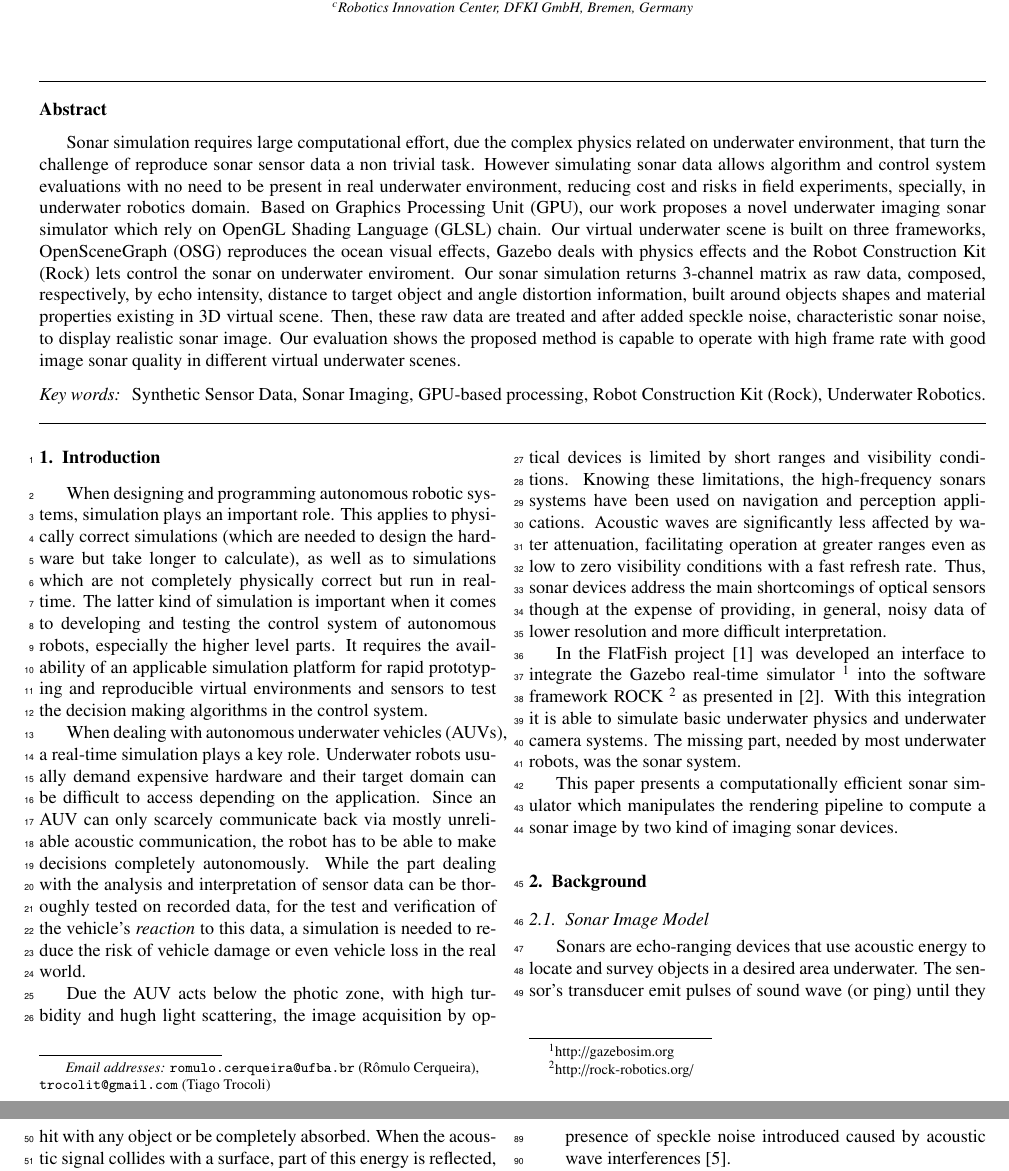
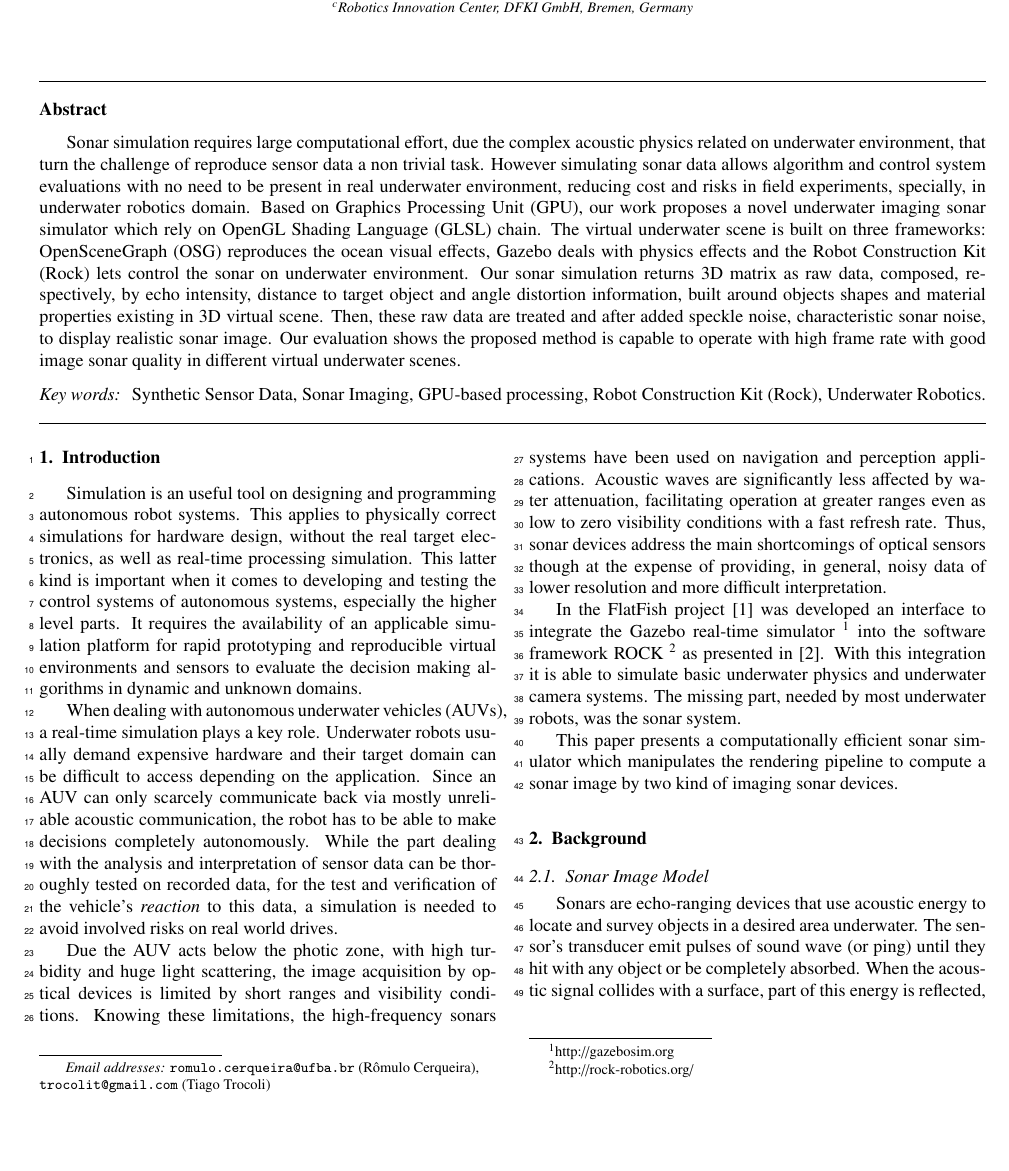
Before and after one commit to romulogcerqueira/CAG2017, a LaTeX paper (elsarticle-template-3-num.tex): two parts of pages 1 and 2 of 9 before the commit and part of page 1 of 9 after it, the two joined at a grey line, cut so that both start at the same text, the shorter picture padded with empty space. Compiled offline with pdfLaTeX.

Commit message:
introduction and abstract review

```diff
--- a/elsarticle-template-3-num.tex
+++ b/elsarticle-template-3-num.tex
@@ -132,11 +132,7 @@
 
 \begin{abstract}
 
-Sonar simulation requires large computational effort, due the complex physics related on underwater environment, that turn the challenge of reproduce sonar sensor data a non trivial task. However simulating sonar data allows algorithm and control system evaluations with no need to be present in real underwater environment, reducing cost and risks in field experiments, specially, in underwater robotics domain. Based on Graphics Processing Unit (GPU), our work proposes a novel underwater imaging sonar simulator which rely on OpenGL Shading Language (GLSL) chain. Our virtual underwater scene is built on three frameworks, OpenSceneGraph (OSG) reproduces the ocean visual effects, Gazebo deals with physics effects and the Robot Construction Kit (Rock) lets control the sonar on underwater enviroment. Our sonar simulation returns 3-channel matrix as raw data, composed, respectively, by echo intensity, distance to target object and angle distortion information, built around objects shapes and material properties existing in 3D virtual scene. Then, these raw data are treated and after added speckle noise, characteristic sonar noise, to display realistic sonar image. Our evaluation shows the proposed method is capable to operate with high frame rate with good image sonar quality in different virtual underwater scenes.
-
-
-
-% Simulating realistic sensor data is of underlying importance to assist the algorithms and control systems evaluation, avoiding the risks and costs of real-life experiments in field robotics. Particularly in underwater robotics domain, this is so due the complexity to reproduce reasonable model of sensors, hydrodynamic forces acting on the robot and environments where the operations take place. This paper introduces an innovative underwater imaging sonar simulator by vertex and fragment processing on GPU (Graphics Processing Unit). The virtual scenario is composed by the integration between Gazebo simulator and the Rock (Robot Construction Kit) framework. The OpenSceneGraph 3D frame is processed during shader rendering in order to compute a 3-channel matrix with depth and intensity buffers and angular distortion values, which is subsequently fused to build the sonar image. Additional characteristics of imaging sonars such as speckle noise, material properties and object's surface irregularities are also addressed and introduced in sonar frame. To export and display simulation resources, this approach was written in C++ with OpenCV support as Rock packages. The method is evaluated by simulating two kind of imaging sonar devices in different scenarios with huge fidelity and high frame rate.
+Sonar simulation requires large computational effort, due the complex acoustic physics related on underwater environment, that turn the challenge of reproduce sensor data a non trivial task. However simulating sonar data allows algorithm and control system evaluations with no need to be present in real underwater environment, reducing cost and risks in field experiments, specially, in underwater robotics domain. Based on Graphics Processing Unit (GPU), our work proposes a novel underwater imaging sonar simulator which rely on OpenGL Shading Language (GLSL) chain. The virtual underwater scene is built on three frameworks: OpenSceneGraph (OSG) reproduces the ocean visual effects, Gazebo deals with physics effects and the Robot Construction Kit (Rock) lets control the sonar on underwater environment. Our sonar simulation returns 3D matrix as raw data, composed, respectively, by echo intensity, distance to target object and angle distortion information, built around objects shapes and material properties existing in 3D virtual scene. Then, these raw data are treated and after added speckle noise, characteristic sonar noise, to display realistic sonar image. Our evaluation shows the proposed method is capable to operate with high frame rate with good image sonar quality in different virtual underwater scenes.
 
 \end{abstract}
 
@@ -156,11 +152,11 @@ Synthetic Sensor Data \sep Sonar Imaging  \sep GPU-based processing \sep Robot C
 \section{Introduction}
 \label{introduction}
 
-When designing and programming autonomous robotic systems, simulation plays an important role. This applies to physically correct simulations (which are needed to design the hardware but take longer to calculate), as well as to simulations which are not completely physically correct but run in real-time. The latter kind of simulation is important when it comes to developing and testing the control system of autonomous robots, especially the higher level parts. It requires the availability of an applicable simulation platform for rapid prototyping and reproducible virtual environments and sensors to test the decision making algorithms in the control system.
+Simulation is an useful tool on designing and programming autonomous robot systems. This applies to physically correct simulations for hardware design, without the real target electronics, as well as real-time processing simulation. This latter kind is important when it comes to developing and testing the control systems of autonomous systems, especially the higher level parts. It requires the availability of an applicable simulation platform for rapid prototyping and reproducible virtual environments and sensors to evaluate the decision making algorithms in dynamic and unknown domains.
 
-When dealing with autonomous underwater vehicles (AUVs), a real-time simulation plays a key role. Underwater robots usually demand expensive hardware and their target domain can be difficult to access depending on the application. Since an AUV can only scarcely communicate back via mostly unreliable acoustic communication, the robot has to be able to make decisions completely autonomously. While the part dealing with the analysis and interpretation of sensor data can be thoroughly tested on recorded data, for the test and verification of the vehicle's \emph{reaction} to this data, a simulation is needed to reduce the risk of vehicle damage or even vehicle loss in the real world.
+When dealing with autonomous underwater vehicles (AUVs), a real-time simulation plays a key role. Underwater robots usually demand expensive hardware and their target domain can be difficult to access depending on the application. Since an AUV can only scarcely communicate back via mostly unreliable acoustic communication, the robot has to be able to make decisions completely autonomously. While the part dealing with the analysis and interpretation of sensor data can be thoroughly tested on recorded data, for the test and verification of the vehicle's \emph{reaction} to this data, a simulation is needed to avoid involved risks on real world drives.
 
-Due the AUV acts below the photic zone, with high turbidity and hugh light scattering, the image acquisition by optical devices is limited by short ranges and visibility conditions. Knowing these limitations, the high-frequency sonars systems have been used on navigation and perception applications. Acoustic waves are significantly less affected by water attenuation, facilitating operation at greater ranges even as low to zero visibility conditions with a fast refresh rate. Thus, sonar devices address the main shortcomings of optical sensors though at the expense of providing, in general, noisy data of lower resolution and more difficult interpretation.
+Due the AUV acts below the photic zone, with high turbidity and huge light scattering, the image acquisition by optical devices is limited by short ranges and visibility conditions. Knowing these limitations, the high-frequency sonars systems have been used on navigation and perception applications. Acoustic waves are significantly less affected by water attenuation, facilitating operation at greater ranges even as low to zero visibility conditions with a fast refresh rate. Thus, sonar devices address the main shortcomings of optical sensors though at the expense of providing, in general, noisy data of lower resolution and more difficult interpretation.
 
 In the FlatFish project \cite{albiez2015} was developed an interface to integrate the Gazebo real-time simulator~\footnote{http://gazebosim.org} into the software framework ROCK~\footnote{http://rock-robotics.org/} as presented in \cite{watanabe2015}. With this integration it is able to simulate basic underwater physics and underwater camera systems. The missing part, needed by most underwater robots, was the sonar system.
 
```
Also changed, not shown: elsarticle-template-3-num.pdf.
